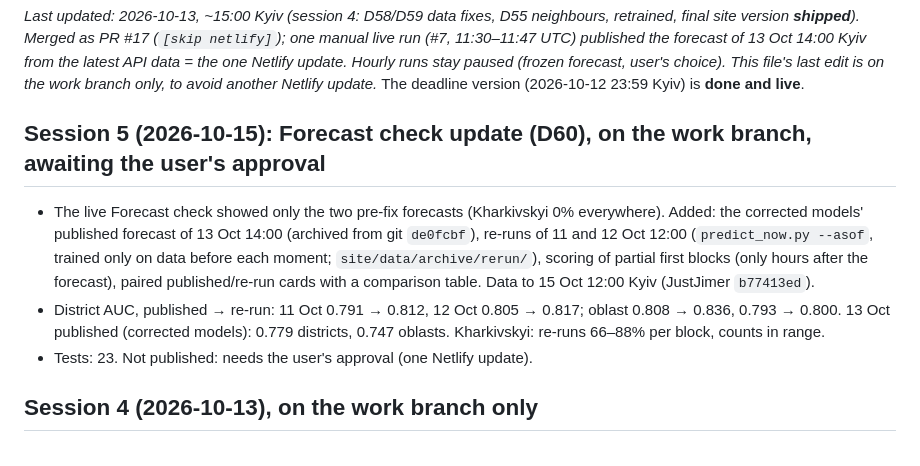
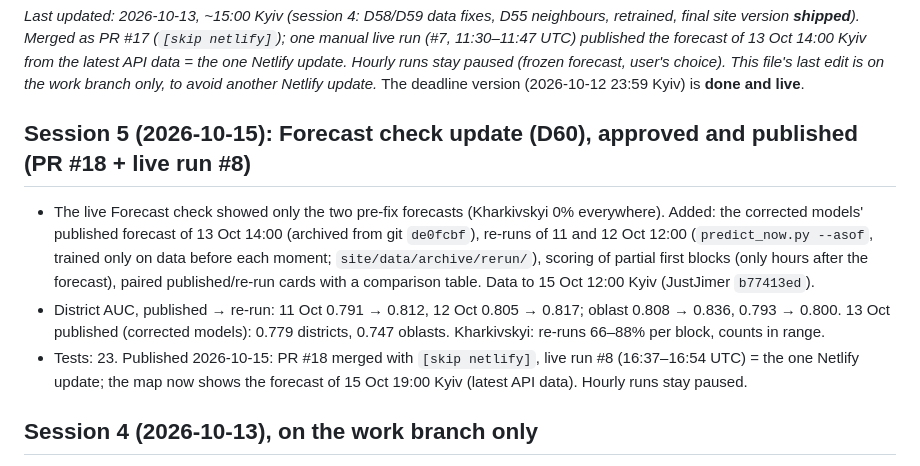
Before and after one commit to yehor-o/time_series_air_alerts, a Markdown page: Project-State.md, the part around the change. GitHub-like rendering.

Commit message:
State: D60 published (PR #18, live run #8) [skip netlify]
Co-Authored-By: Claude Opus 5.5 <noreply@anthropic.com>
Claude-Session: https://claude.ai/code/session_017qz9ha3saQT64bZTx18kPF

```diff
--- a/Project-State.md
+++ b/Project-State.md
@@ -5,14 +5,15 @@ Merged as PR #17 (`[skip netlify]`); one manual live run (#7, 11:30–11:47 UTC)
 the latest API data = the one Netlify update. Hourly runs stay paused (frozen forecast, user's choice). This file's last edit is
 on the work branch only, to avoid another Netlify update._ The deadline version (2026-10-12 23:59 Kyiv) is **done and live**.
 
-## Session 5 (2026-10-15): Forecast check update (D60), on the work branch, awaiting the user's approval
+## Session 5 (2026-10-15): Forecast check update (D60), approved and published (PR #18 + live run #8)
 - The live Forecast check showed only the two pre-fix forecasts (Kharkivskyi 0% everywhere). Added: the corrected models'
   published forecast of 13 Oct 14:00 (archived from git `de0fcbf`), re-runs of 11 and 12 Oct 12:00 (`predict_now.py --asof`,
   trained only on data before each moment; `site/data/archive/rerun/`), scoring of partial first blocks (only hours after the
   forecast), paired published/re-run cards with a comparison table. Data to 15 Oct 12:00 Kyiv (JustJimer `b77413ed`).
 - District AUC, published → re-run: 11 Oct 0.791 → 0.812, 12 Oct 0.805 → 0.817; oblast 0.808 → 0.836, 0.793 → 0.800.
   13 Oct published (corrected models): 0.779 districts, 0.747 oblasts. Kharkivskyi: re-runs 66–88% per block, counts in range.
-- Tests: 23. Not published: needs the user's approval (one Netlify update).
+- Tests: 23. Published 2026-10-15: PR #18 merged with `[skip netlify]`, live run #8 (16:37–16:54 UTC) = the one Netlify
+  update; the map now shows the forecast of 15 Oct 19:00 Kyiv (latest API data). Hourly runs stay paused.
 
 ## Session 4 (2026-10-13), on the work branch only
 - **D58 (Accepted): local alerts are not district alerts.** Hromada/city alerts used to count for their whole district; Lyptsi
```
